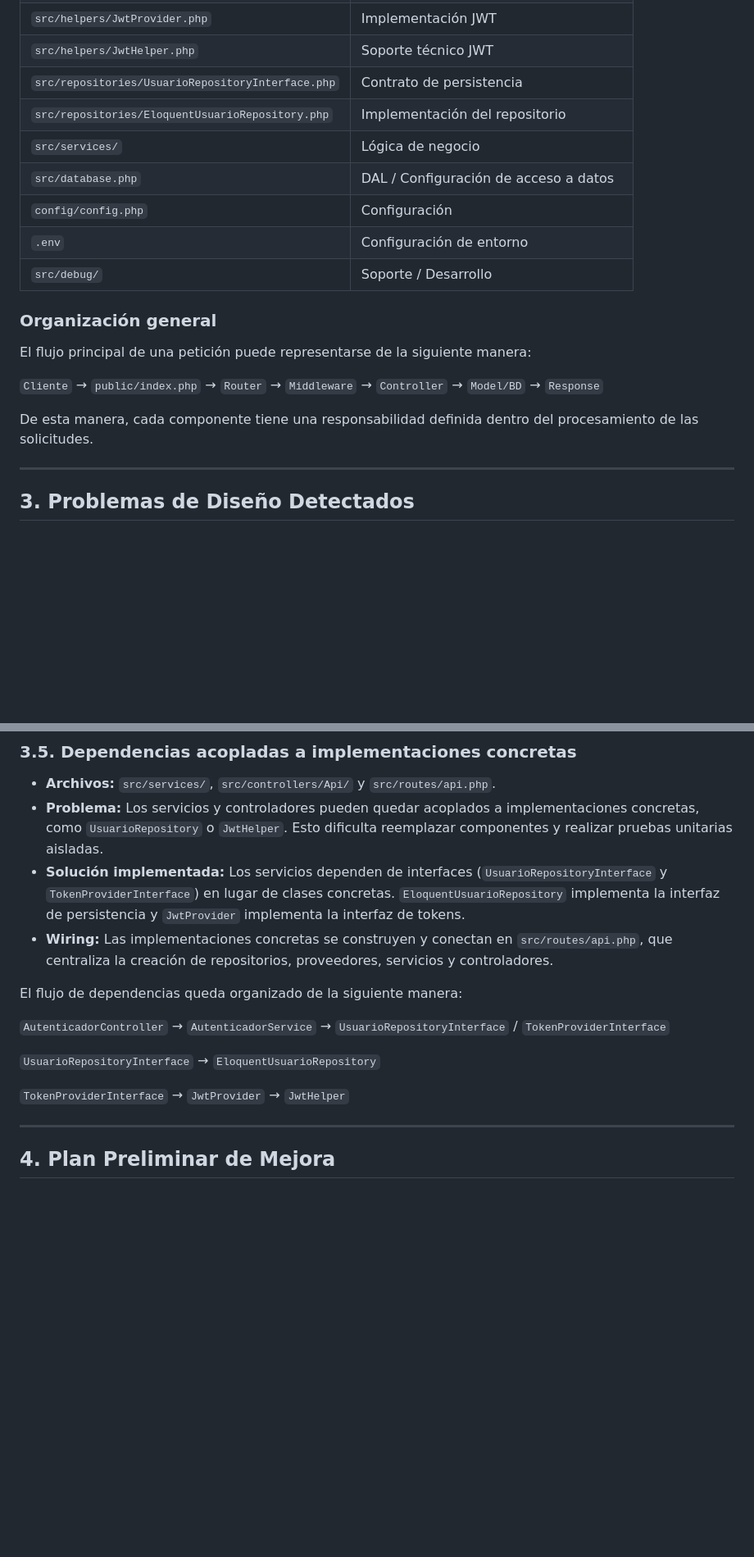
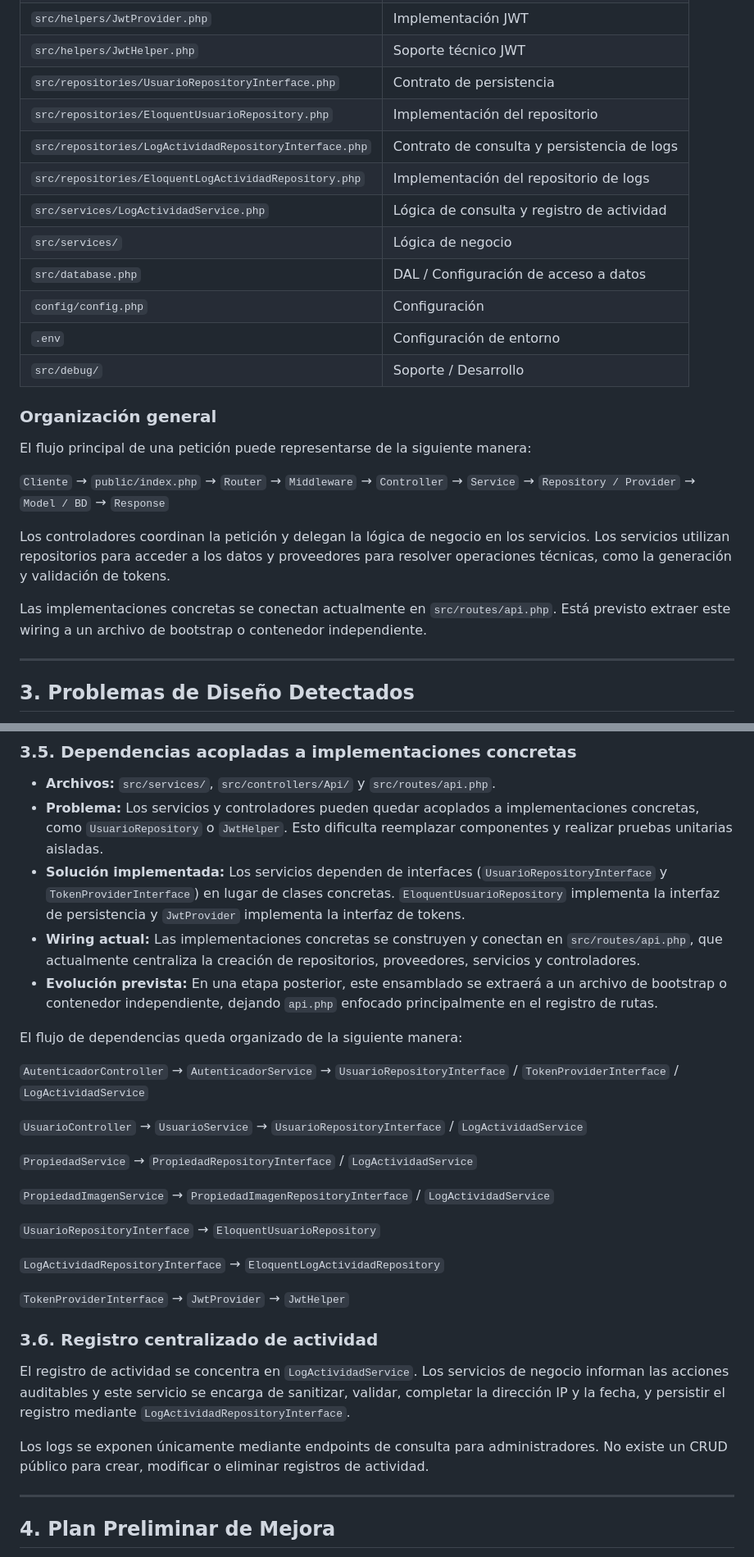
Before and after one commit to marnafer/AlquilER-backend, a Markdown page: README.md, 2 parts joined by grey strips. Shown at 82% size. GitHub-like rendering; blank space fills up the shorter version.

Commit message:
Actualizacion README: arquitectura e inyeccion de dependencias

```diff
--- a/README.md
+++ b/README.md
@@ -69,6 +69,9 @@ La estructura del backend se organiza mediante diferentes capas y responsabilida
 | `src/helpers/JwtHelper.php` | Soporte técnico JWT |
 | `src/repositories/UsuarioRepositoryInterface.php` | Contrato de persistencia |
 | `src/repositories/EloquentUsuarioRepository.php` | Implementación del repositorio |
+| `src/repositories/LogActividadRepositoryInterface.php` | Contrato de consulta y persistencia de logs |
+| `src/repositories/EloquentLogActividadRepository.php` | Implementación del repositorio de logs |
+| `src/services/LogActividadService.php` | Lógica de consulta y registro de actividad |
 | `src/services/` | Lógica de negocio |
 | `src/database.php` | DAL / Configuración de acceso a datos |
 | `config/config.php` | Configuración |
@@ -76,11 +79,14 @@ La estructura del backend se organiza mediante diferentes capas y responsabilida
 | `src/debug/` | Soporte / Desarrollo |
 
 ### Organización general
+
 El flujo principal de una petición puede representarse de la siguiente manera:
 
-`Cliente` → `public/index.php` → `Router` → `Middleware` → `Controller` → `Model/BD` → `Response`
+`Cliente` → `public/index.php` → `Router` → `Middleware` → `Controller` → `Service` → `Repository / Provider` → `Model / BD` → `Response`
 
-De esta manera, cada componente tiene una responsabilidad definida dentro del procesamiento de las solicitudes.
+Los controladores coordinan la petición y delegan la lógica de negocio en los servicios. Los servicios utilizan repositorios para acceder a los datos y proveedores para resolver operaciones técnicas, como la generación y validación de tokens.
+
+Las implementaciones concretas se conectan actualmente en `src/routes/api.php`. Está previsto extraer este wiring a un archivo de bootstrap o contenedor independiente.
 
 ---
 
@@ -113,15 +119,30 @@ Durante el análisis inicial del sistema se detectaron diferentes situaciones en
 * **Archivos:** `src/services/`, `src/controllers/Api/` y `src/routes/api.php`.
 * **Problema:** Los servicios y controladores pueden quedar acoplados a implementaciones concretas, como `UsuarioRepository` o `JwtHelper`. Esto dificulta reemplazar componentes y realizar pruebas unitarias aisladas.
 * **Solución implementada:** Los servicios dependen de interfaces (`UsuarioRepositoryInterface` y `TokenProviderInterface`) en lugar de clases concretas. `EloquentUsuarioRepository` implementa la interfaz de persistencia y `JwtProvider` implementa la interfaz de tokens.
-* **Wiring:** Las implementaciones concretas se construyen y conectan en `src/routes/api.php`, que centraliza la creación de repositorios, proveedores, servicios y controladores.
+* **Wiring actual:** Las implementaciones concretas se construyen y conectan en `src/routes/api.php`, que actualmente centraliza la creación de repositorios, proveedores, servicios y controladores.
+* **Evolución prevista:** En una etapa posterior, este ensamblado se extraerá a un archivo de bootstrap o contenedor independiente, dejando `api.php` enfocado principalmente en el registro de rutas.
 
 El flujo de dependencias queda organizado de la siguiente manera:
 
-`AutenticadorController` → `AutenticadorService` → `UsuarioRepositoryInterface` / `TokenProviderInterface`
+`AutenticadorController` → `AutenticadorService` → `UsuarioRepositoryInterface` / `TokenProviderInterface` / `LogActividadService`
+
+`UsuarioController` → `UsuarioService` → `UsuarioRepositoryInterface` / `LogActividadService`
+
+`PropiedadService` → `PropiedadRepositoryInterface` / `LogActividadService`
+
+`PropiedadImagenService` → `PropiedadImagenRepositoryInterface` / `LogActividadService`
 
 `UsuarioRepositoryInterface` → `EloquentUsuarioRepository`
 
+`LogActividadRepositoryInterface` → `EloquentLogActividadRepository`
+
 `TokenProviderInterface` → `JwtProvider` → `JwtHelper`
+
+### 3.6. Registro centralizado de actividad
+
+El registro de actividad se concentra en `LogActividadService`. Los servicios de negocio informan las acciones auditables y este servicio se encarga de sanitizar, validar, completar la dirección IP y la fecha, y persistir el registro mediante `LogActividadRepositoryInterface`.
+
+Los logs se exponen únicamente mediante endpoints de consulta para administradores. No existe un CRUD público para crear, modificar o eliminar registros de actividad.
 
 ---
 
```
